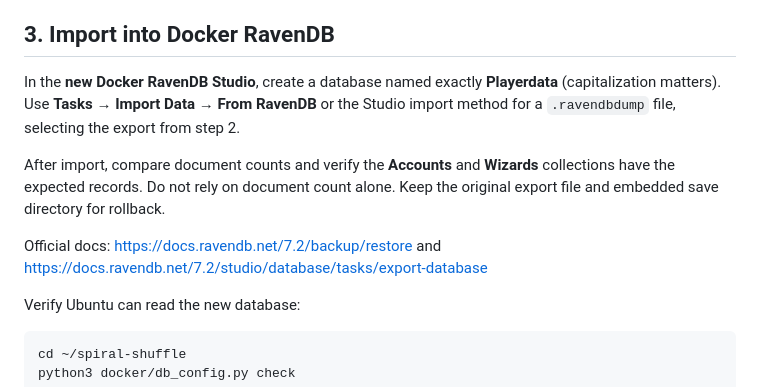
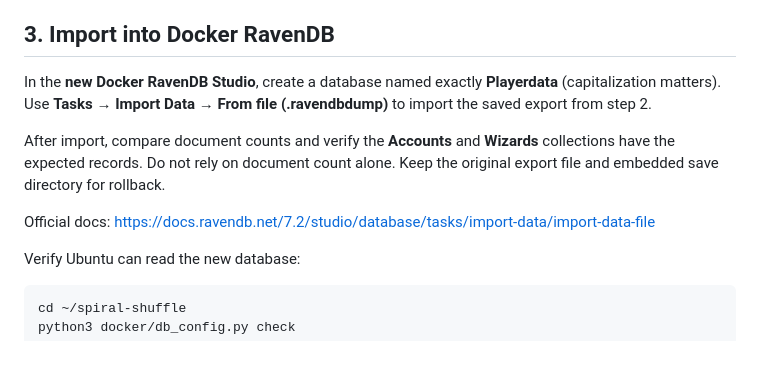
Before and after one commit to HyperColossus/spiral-shuffle, a Markdown page: docker/README.md, the part around the change. Drawn GitHub-style; blank space fills up the shorter version.

Commit message:
Clarify RavenDB Studio file import steps for safe migration

```diff
--- a/docker/README.md
+++ b/docker/README.md
@@ -65,11 +65,11 @@ Official RavenDB export documentation: https://docs.ravendb.net/7.2/studio/datab
 
 ## 3. Import into Docker RavenDB
 
-In the **new Docker RavenDB Studio**, create a database named exactly **Playerdata** (capitalization matters). Use **Tasks → Import Data → From RavenDB** or the Studio import method for a `.ravendbdump` file, selecting the export from step 2.
+In the **new Docker RavenDB Studio**, create a database named exactly **Playerdata** (capitalization matters). Use **Tasks → Import Data → From file (.ravendbdump)** to import the saved export from step 2.
 
 After import, compare document counts and verify the **Accounts** and **Wizards** collections have the expected records. Do not rely on document count alone. Keep the original export file and embedded save directory for rollback.
 
-Official docs: https://docs.ravendb.net/7.2/backup/restore and https://docs.ravendb.net/7.2/studio/database/tasks/export-database
+Official docs: https://docs.ravendb.net/7.2/studio/database/tasks/import-data/import-data-file
 
 Verify Ubuntu can read the new database:
 
```
